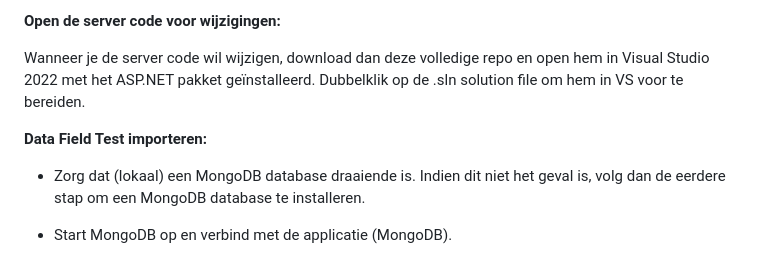
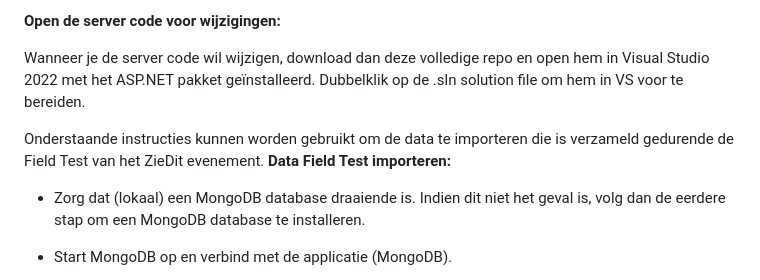
Before and after one commit to newbeauke/ZieOnsServer, a Markdown page: README.md, the part around the change. Drawn GitHub-style.

```diff
--- a/README.md
+++ b/README.md
@@ -51,6 +51,7 @@ De software op de ESP32's dient geüpdatet te worden om verbinding te maken met
 Wanneer je de server code wil wijzigen, download dan deze volledige repo en open hem in Visual Studio 2022 met het ASP.NET pakket geïnstalleerd. Dubbelklik op de .sln solution file om hem in VS voor te bereiden.
 
 
+Onderstaande instructies kunnen worden gebruikt om de data te importeren die is verzameld gedurende de Field Test van het ZieDit evenement.
 **Data Field Test importeren:**
 
 - Zorg dat (lokaal) een MongoDB database draaiende is. Indien dit niet het geval is, volg dan de eerdere stap om een MongoDB database te installeren.
```
